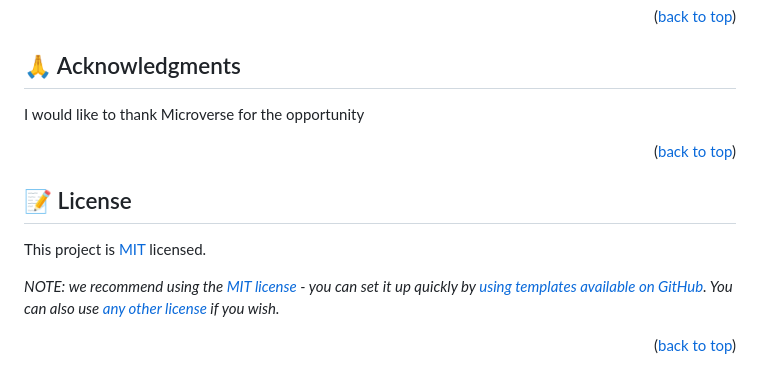
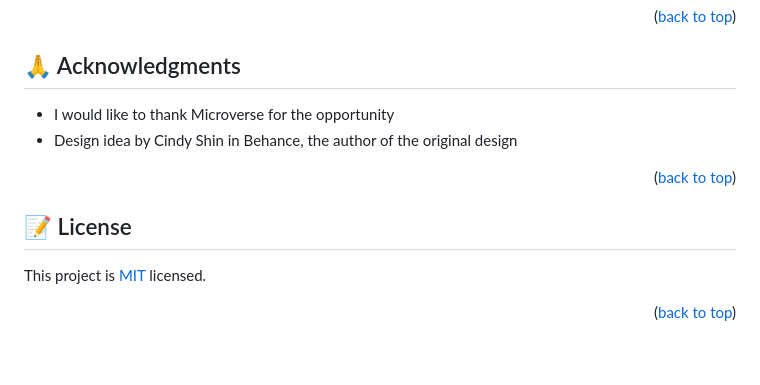
Before and after one commit to Kal2403/capstone-project, a Markdown page: README.md, the part around the change. Drawn GitHub-style.

```diff
--- a/README.md
+++ b/README.md
@@ -148,7 +148,8 @@ If you like this project, please give me a star
 
 ## 🙏 Acknowledgments <a name="acknowledgements"></a>
 
-I would like to thank Microverse for the opportunity
+ - I would like to thank Microverse for the opportunity
+ - Design idea by Cindy Shin in Behance, the author of the original design
 
 <p align="right">(<a href="#readme-top">back to top</a>)</p>
 
@@ -156,6 +157,4 @@ I would like to thank Microverse for the opportunity
 
 This project is [MIT](./LICENSE) licensed.
 
-_NOTE: we recommend using the [MIT license](https://choosealicense.com/licenses/mit/) - you can set it up quickly by [using templates available on GitHub](https://docs.github.com/en/communities/setting-up-your-project-for-healthy-contributions/adding-a-license-to-a-repository). You can also use [any other license](https://choosealicense.com/licenses/) if you wish._
-
 <p align="right">(<a href="#readme-top">back to top</a>)</p>
```
